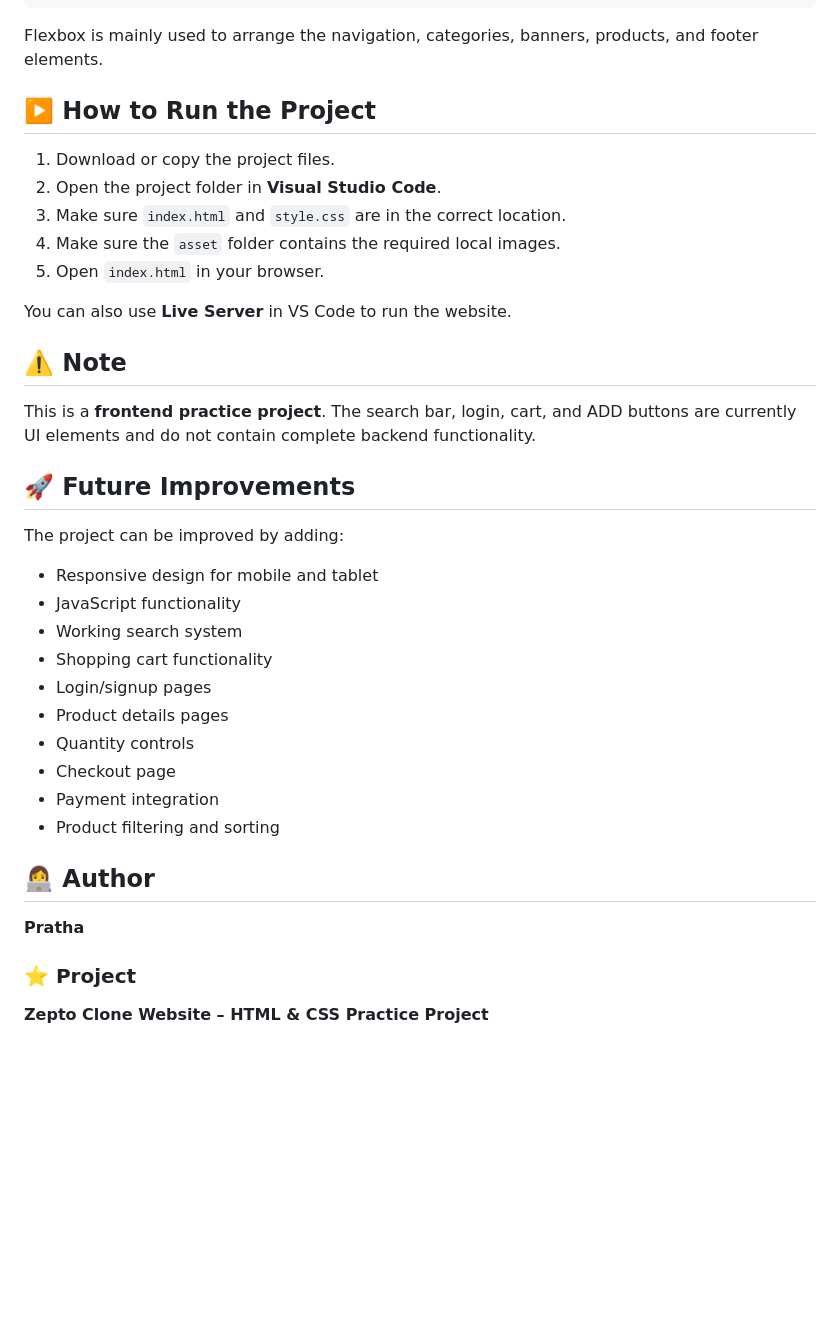
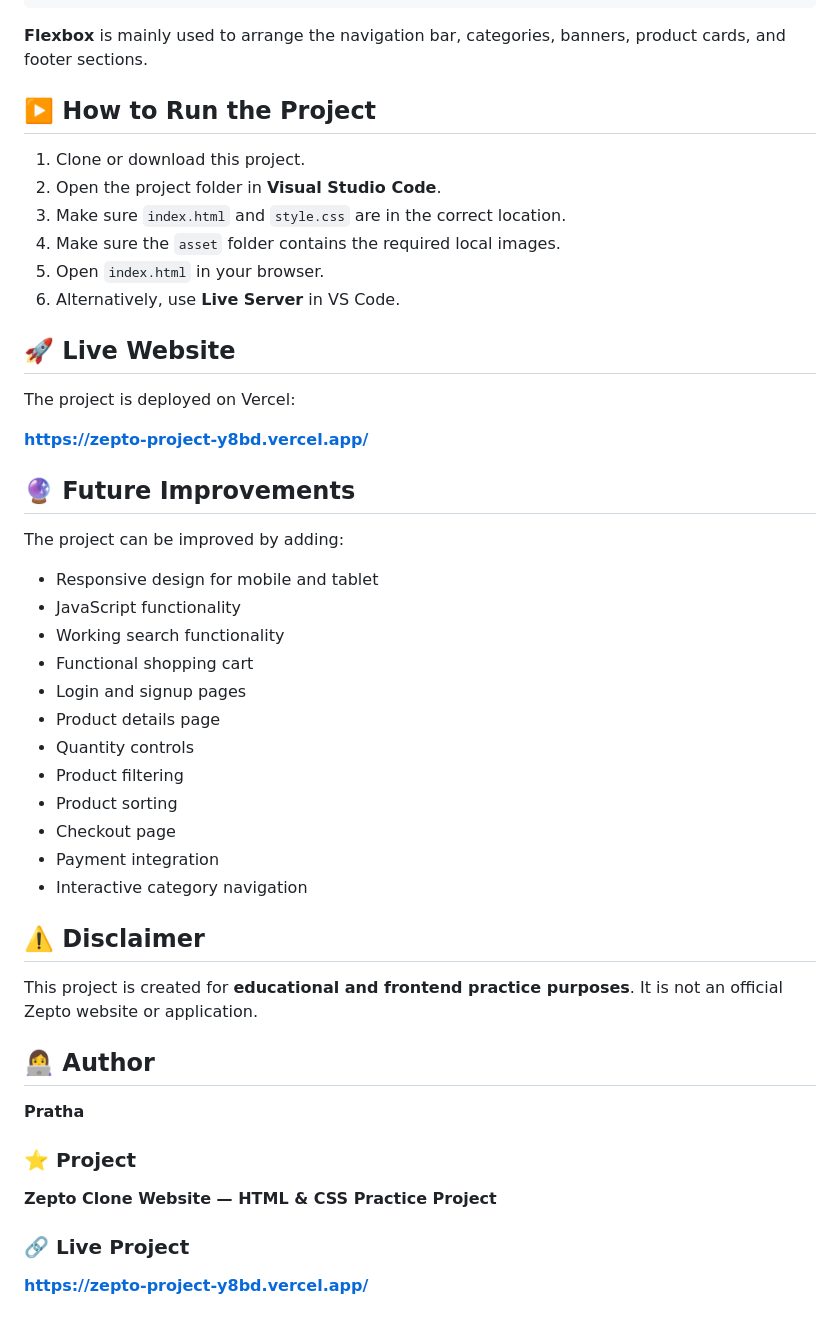
Before and after one commit to pratha-lukhi/zepto-project-, a Markdown page: README.md, the part around one of its changes. Drawn GitHub-style; blank space fills up the shorter version.

````diff
--- a/README.md
+++ b/README.md
@@ -171,37 +187,43 @@ width;
 height;
 ```
 
-Flexbox is mainly used to arrange the navigation, categories, banners, products, and footer elements.
+**Flexbox** is mainly used to arrange the navigation bar, categories, banners, product cards, and footer sections.
 
 ## ▶️ How to Run the Project
 
-1. Download or copy the project files.
+1. Clone or download this project.
 2. Open the project folder in **Visual Studio Code**.
 3. Make sure `index.html` and `style.css` are in the correct location.
 4. Make sure the `asset` folder contains the required local images.
 5. Open `index.html` in your browser.
+6. Alternatively, use **Live Server** in VS Code.
 
-You can also use **Live Server** in VS Code to run the website.
+## 🚀 Live Website
 
-## ⚠️ Note
+The project is deployed on Vercel:
 
-This is a **frontend practice project**.
-The search bar, login, cart, and ADD buttons are currently UI elements and do not contain complete backend functionality.
+**https://zepto-project-y8bd.vercel.app/**
 
-## 🚀 Future Improvements
+## 🔮 Future Improvements
 
 The project can be improved by adding:
 
 * Responsive design for mobile and tablet
 * JavaScript functionality
-* Working search system
-* Shopping cart functionality
-* Login/signup pages
-* Product details pages
+* Working search functionality
+* Functional shopping cart
+* Login and signup pages
+* Product details page
 * Quantity controls
+* Product filtering
+* Product sorting
 * Checkout page
 * Payment integration
-* Product filtering and sorting
+* Interactive category navigation
+
+## ⚠️ Disclaimer
+
+This project is created for **educational and frontend practice purposes**. It is not an official Zepto website or application.
 
 ## 👩‍💻 Author
 
@@ -209,4 +231,8 @@ The project can be improved by adding:
 
 ### ⭐ Project
 
-**Zepto Clone Website – HTML & CSS Practice Project**
+**Zepto Clone Website — HTML & CSS Practice Project**
+
+### 🔗 Live Project
+
+**https://zepto-project-y8bd.vercel.app/**
````
Also changed, not shown: other parts of README.md (+69 -53 lines).
